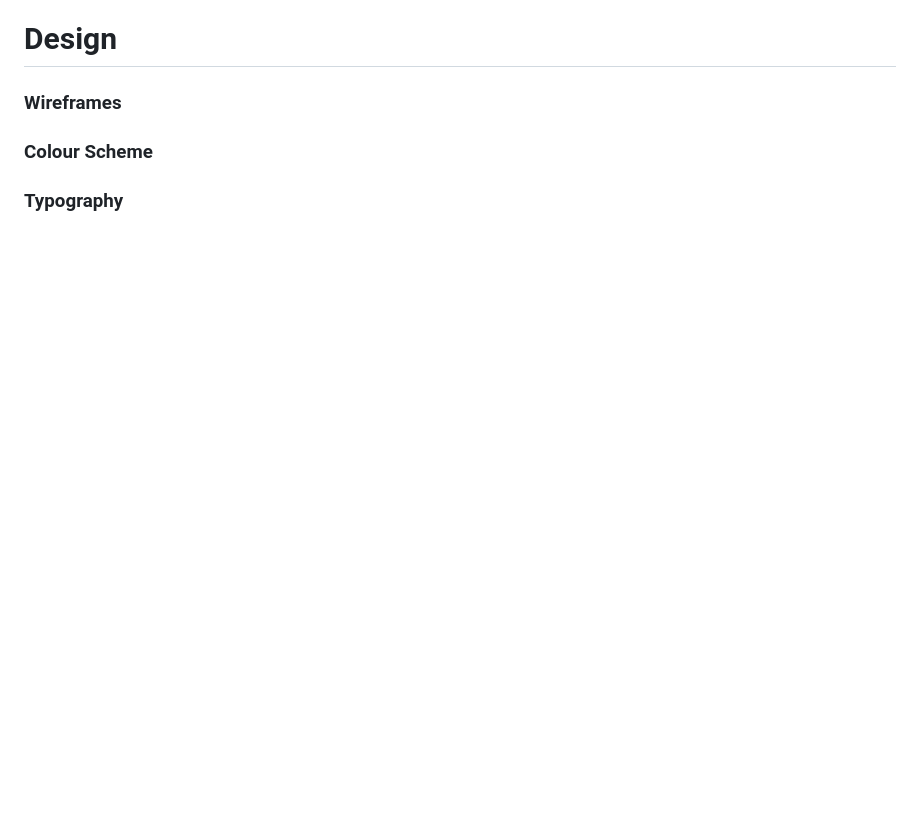
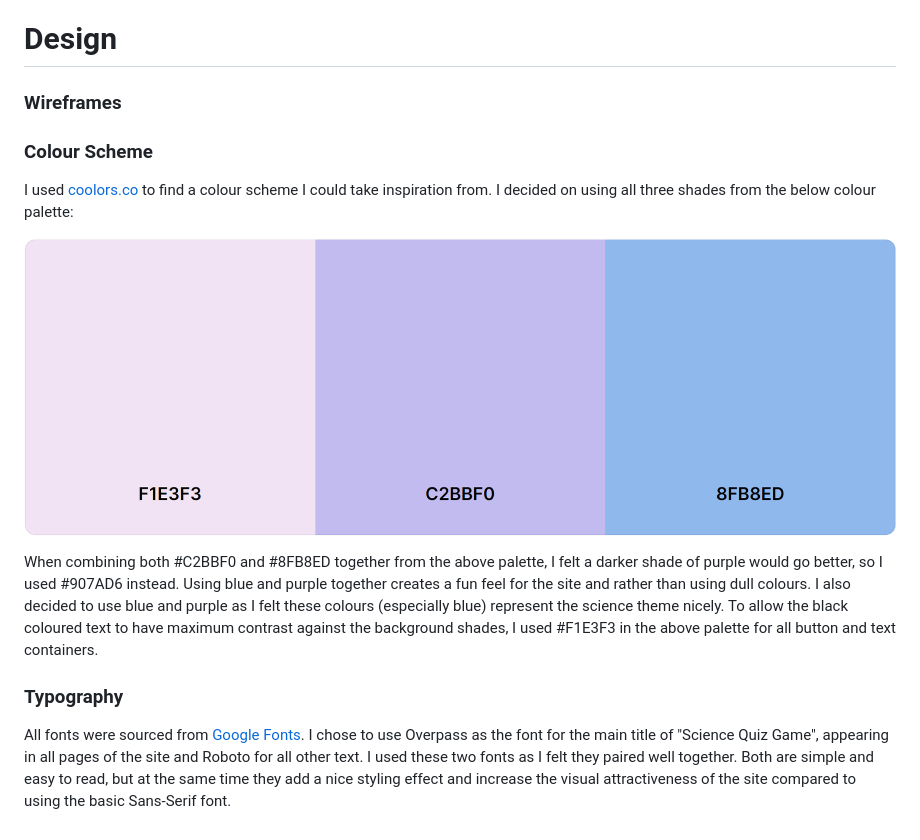
Before and after one commit to alishafazal/quiz-game-project-2, a Markdown page: README.md, the part around the change. GitHub-like rendering; pictures changed too: assets/images/Coolors palette.png (added); blank space fills up the shorter version.

Commit message:
Add colour scheme and typography sections

```diff
--- a/README.md
+++ b/README.md
@@ -47,5 +47,13 @@ The target audience is for people who have a scientific background or people who
 
 # Design
 ### Wireframes
+
 ### Colour Scheme
+I used [coolors.co](https://coolors.co/) to find a colour scheme I could take inspiration from. I decided on using all three shades from the below colour palette:
+
+![Colour Palette](assets/images/Coolors%20palette.png)
+
+When combining both #C2BBF0 and #8FB8ED together from the above palette, I felt a darker shade of purple would go better, so I used #907AD6 instead. Using blue and purple together creates a fun feel for the site and rather than using dull colours. I also decided to use blue and purple as I felt these colours (especially blue) represent the science theme nicely. To allow the black coloured text to have maximum contrast against the background shades, I used #F1E3F3 in the above palette for all button and text containers.
+
 ### Typography
+All fonts were sourced from [Google Fonts](https://fonts.google.com/). I chose to use Overpass as the font for the main title of "Science Quiz Game", appearing in all pages of the site and Roboto for all other text. I used these two fonts as I felt they paired well together. Both are simple and easy to read, but at the same time they add a nice styling effect and increase the visual attractiveness of the site compared to using the basic Sans-Serif font.
```
